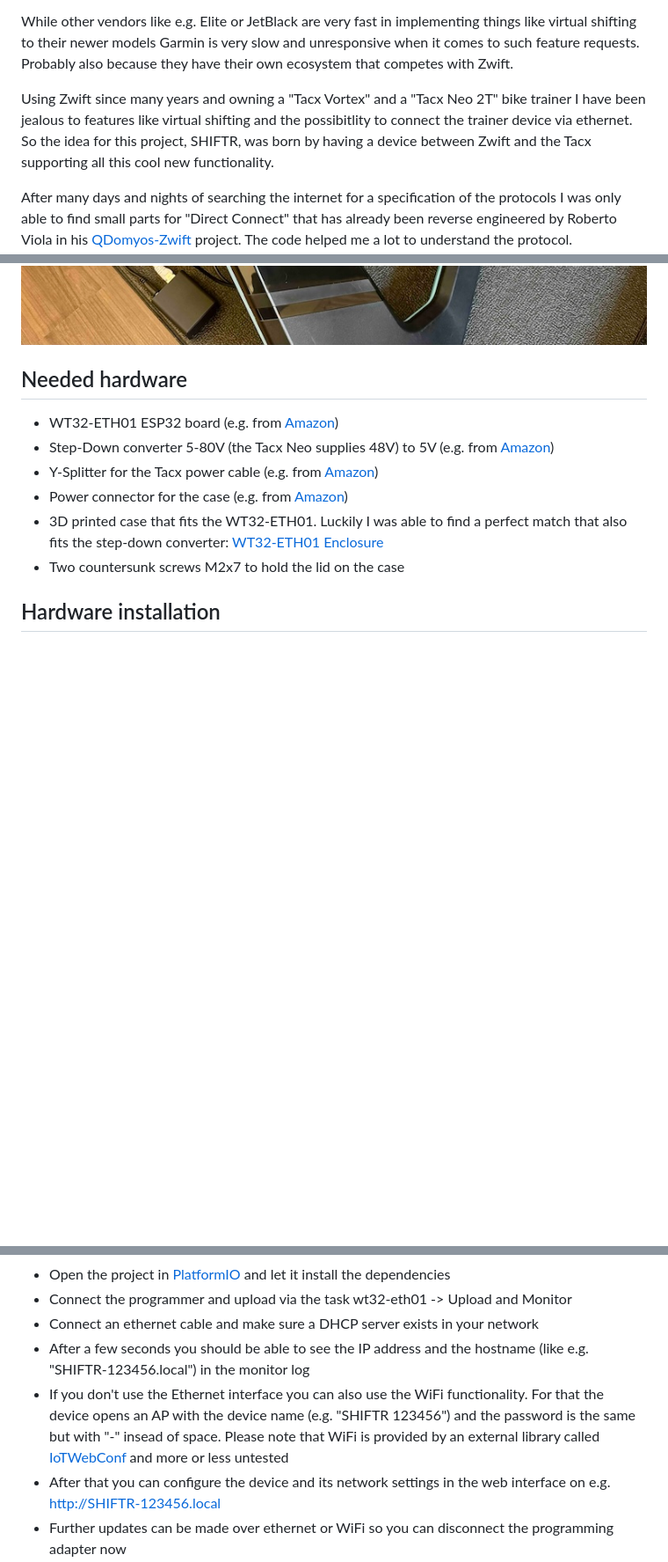
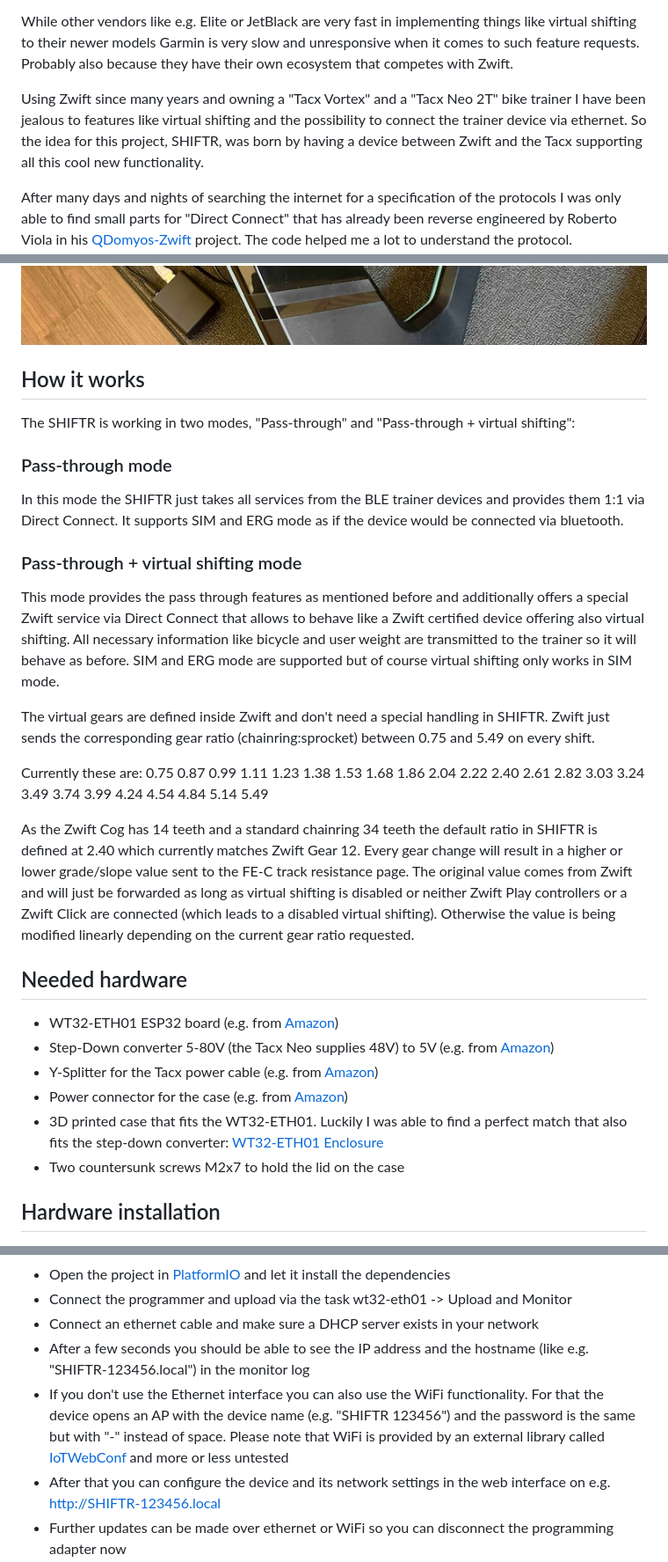
Before and after one commit to Theo-Marshall/SHIFTR-Hardware, a Markdown page: README.md, 3 parts joined by grey strips. Shown at 88% size. GitHub-like rendering; blank space fills up the shorter version.

Commit message:
chore: readme update

```diff
--- a/README.md
+++ b/README.md
@@ -10,7 +10,7 @@ Wahoo came up with a technology called "Direct Connect" that allows the trainer
 
 While other vendors like e.g. Elite or JetBlack are very fast in implementing things like virtual shifting to their newer models Garmin is very slow and unresponsive when it comes to such feature requests. Probably also because they have their own ecosystem that competes with Zwift.
 
-Using Zwift since many years and owning a "Tacx Vortex" and a "Tacx Neo 2T" bike trainer I have been jealous to features like virtual shifting and the possibitlity to connect the trainer device via ethernet. So the idea for this project, SHIFTR, was born by having a device between Zwift and the Tacx supporting all this cool new functionality.
+Using Zwift since many years and owning a "Tacx Vortex" and a "Tacx Neo 2T" bike trainer I have been jealous to features like virtual shifting and the possibility to connect the trainer device via ethernet. So the idea for this project, SHIFTR, was born by having a device between Zwift and the Tacx supporting all this cool new functionality.
 
 After many days and nights of searching the internet for a specification of the protocols I was only able to find small parts for "Direct Connect" that has already been reverse engineered by Roberto Viola in his [QDomyos-Zwift](https://github.com/cagnulein/qdomyos-zwift) project. The code helped me a lot to understand the protocol.
 Unfortunately there was absolutely no information about the "virtual shifting" to be found. So a very long session of decompiling Zwift apps and sniffing BLE traffic between Zwift and capable trainers (which fortunately a friend had one of) started. It took some weeks but I was able to reverse engineer the used protocols.
@@ -19,6 +19,19 @@ As I wanted to have a convenient solution that doesn't require a special program
 
 Now I have a great setup with a Garmin/Tacx NEO 2T with a Zwift Cog installed and communicating to Zwift via ethernet while still having the "Road Feeling" feature:
 ![The whole setup](images/tacx_neo_2t_and_zwift_cog_and_device.jpg)
+
+## How it works
+The SHIFTR is working in two modes, "Pass-through" and "Pass-through + virtual shifting":
+### Pass-through mode
+In this mode the SHIFTR just takes all services from the BLE trainer devices and provides them 1:1 via Direct Connect. It supports SIM and ERG mode as if the device would be connected via bluetooth.
+### Pass-through + virtual shifting mode
+This mode provides the pass through features as mentioned before and additionally offers a special Zwift service via Direct Connect that allows to behave like a Zwift certified device offering also virtual shifting. All necessary information like bicycle and user weight are transmitted to the trainer so it will behave as before. SIM and ERG mode are supported but of course virtual shifting only works in SIM mode.
+
+The virtual gears are defined inside Zwift and don't need a special handling in SHIFTR. Zwift just sends the corresponding gear ratio (chainring:sprocket) between 0.75 and 5.49 on every shift.
+
+Currently these are: 0.75 0.87 0.99 1.11 1.23 1.38 1.53 1.68 1.86 2.04 2.22 2.40 2.61 2.82 3.03 3.24 3.49 3.74 3.99 4.24 4.54 4.84 5.14 5.49
+
+As the Zwift Cog has 14 teeth and a standard chainring 34 teeth the default ratio in SHIFTR is defined at 2.40 which currently matches Zwift Gear 12. Every gear change will result in a higher or lower grade/slope value sent to the FE-C track resistance page. The original value comes from Zwift and will just be forwarded as long as virtual shifting is disabled or neither Zwift Play controllers or a Zwift Click are connected (which leads to a disabled virtual shifting). Otherwise the value is being modified linearly depending on the current gear ratio requested.
 
 ## Needed hardware
 - WT32-ETH01 ESP32 board (e.g. from [Amazon](https://www.amazon.de/WT32-ETH01-Embedded-Schnittstelle-Bluetooth-Entwicklungsplatine/dp/B0CW3DDWZ4))
@@ -50,7 +63,7 @@ Now I have a great setup with a Garmin/Tacx NEO 2T with a Zwift Cog installed an
 - Connect the programmer and upload via the task wt32-eth01 -> Upload and Monitor
 - Connect an ethernet cable and make sure a DHCP server exists in your network
 - After a few seconds you should be able to see the IP address and the hostname (like e.g. "SHIFTR-123456.local") in the monitor log
-- If you don't use the Ethernet interface you can also use the WiFi functionality. For that the device opens an AP with the device name (e.g. "SHIFTR 123456") and the password is the same but with "-" insead of space. Please note that WiFi is provided by an external library called [IoTWebConf](https://github.com/prampec/IotWebConf) and more or less untested
+- If you don't use the Ethernet interface you can also use the WiFi functionality. For that the device opens an AP with the device name (e.g. "SHIFTR 123456") and the password is the same but with "-" instead of space. Please note that WiFi is provided by an external library called [IoTWebConf](https://github.com/prampec/IotWebConf) and more or less untested
 - After that you can configure the device and its network settings in the web interface on e.g. http://SHIFTR-123456.local
 - Further updates can be made over ethernet or WiFi so you can disconnect the programming adapter now
 
```
Also changed, not shown: other parts of README.md (+1 -1 lines).
